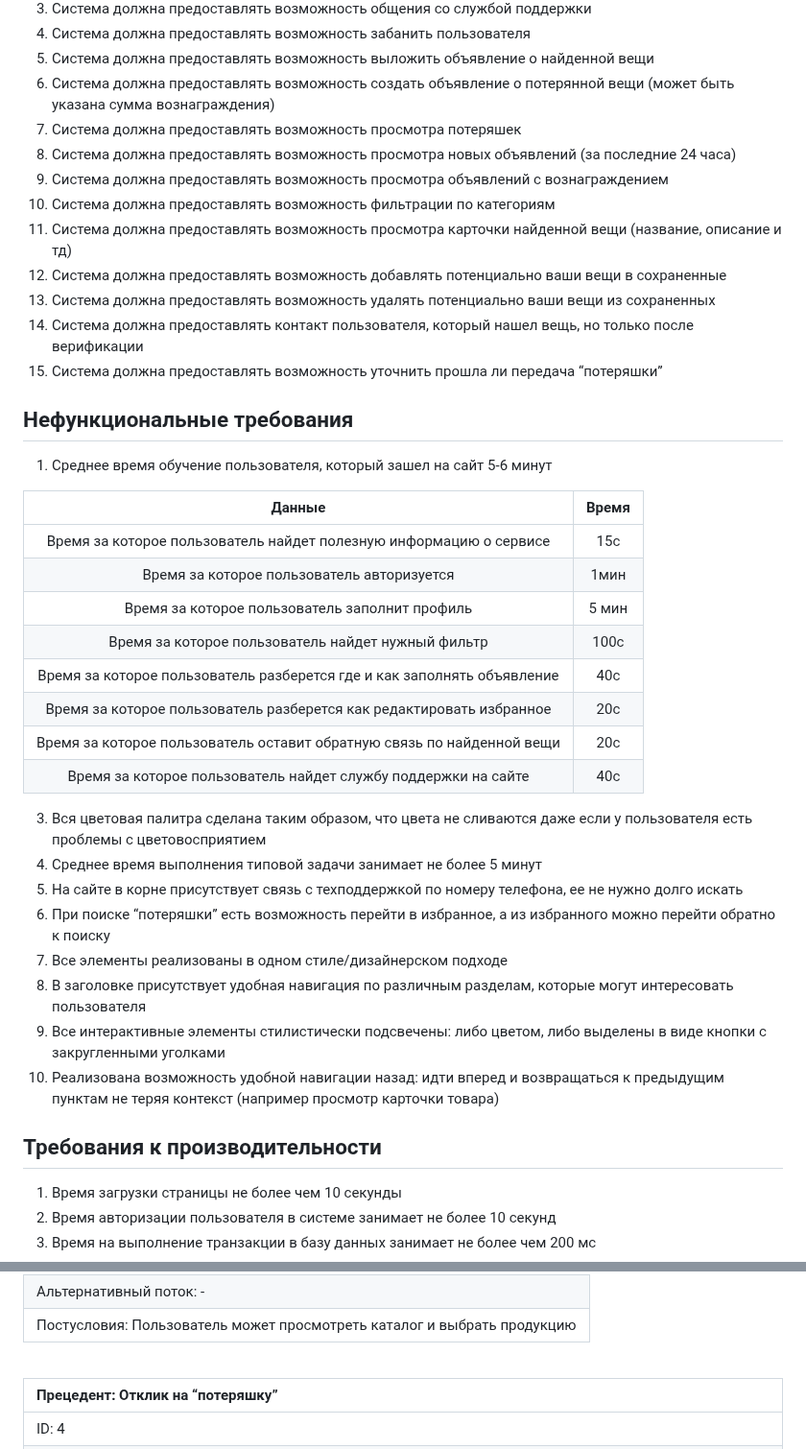
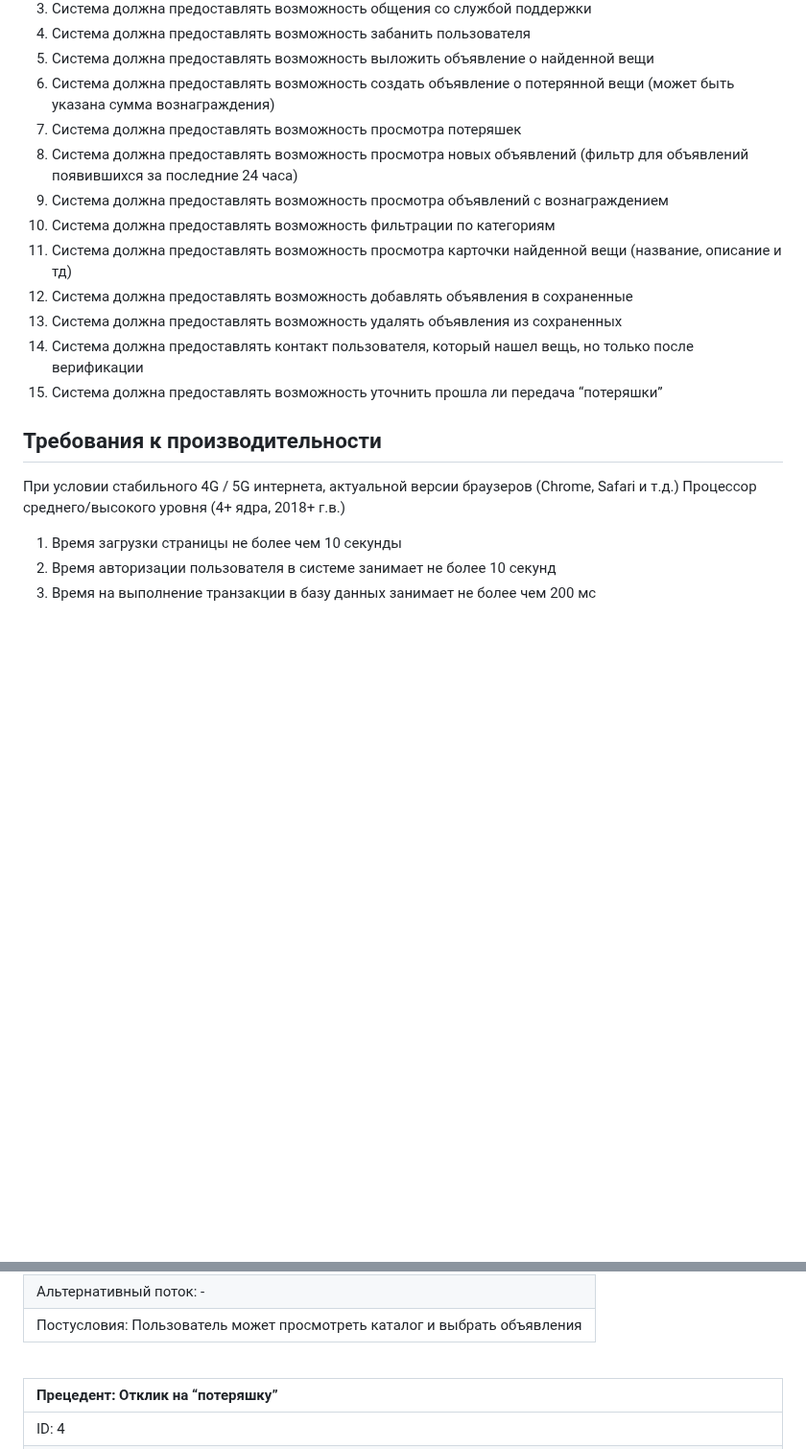
Before and after one commit to MaryShust/CourseWork-Poterashki-, a Markdown page: Doc.md, 2 parts joined by grey strips. Shown at 96% size. Rendered like a GitHub page; blank space fills up the shorter version.

```diff
--- a/Doc.md
+++ b/Doc.md
@@ -79,43 +79,20 @@
 5) Система должна предоставлять возможность выложить объявление о найденной вещи
 6) Система должна предоставлять возможность создать объявление о потерянной вещи (может быть указана сумма вознаграждения)
 7) Система должна предоставлять возможность просмотра потеряшек
-8) Система должна предоставлять возможность просмотра новых объявлений (за последние 24 часа)
+8) Система должна предоставлять возможность просмотра новых объявлений (фильтр для объявлений появившихся за последние 24 часа)
 9) Система должна предоставлять возможность просмотра объявлений с вознаграждением
 10)  Система должна предоставлять возможность фильтрации по категориям
 11) Система должна предоставлять возможность просмотра карточки найденной вещи (название, описание и тд)
-12) Система должна предоставлять возможность добавлять потенциально ваши вещи в сохраненные
-13) Система должна предоставлять возможность удалять потенциально ваши вещи из сохраненных
+12) Система должна предоставлять возможность добавлять объявления в сохраненные
+13) Система должна предоставлять возможность удалять объявления из сохраненных
 14) Система должна предоставлять контакт пользователя, который нашел вещь, но только после верификации
 15) Система должна предоставлять возможность уточнить прошла ли передача “потеряшки”
 
 
-## Нефункциональные требования
-1) Среднее время обучение пользователя, который зашел на сайт 5-6 минут
-
-| Данные | Время |
-| :----------------------------------------------------------------: | :----: |
-| Время за которое пользователь найдет полезную информацию о сервисе| 15с |
-| Время за которое пользователь авторизуется | 1мин |
-| Время за которое пользователь заполнит профиль |5 мин |
-| Время за которое пользователь найдет нужный фильтр | 100с |
-| Время за которое пользователь разберется где и как заполнять объявление | 40с |
-| Время за которое пользователь разберется как редактировать избранное | 20с |
-| Время за которое пользователь оставит обратную связь по найденной вещи | 20с |
-| Время за которое пользователь найдет службу поддержки на сайте | 40с |
-
-
-3) Вся цветовая палитра сделана таким образом, что цвета не сливаются даже если у пользователя есть проблемы с цветовосприятием
-4) Среднее время выполнения типовой задачи занимает не более 5 минут
-5) На сайте в корне присутствует связь с техподдержкой по номеру телефона, ее не нужно долго искать
-6)  При поиске “потеряшки” есть возможность перейти в избранное, а из избранного можно перейти обратно к поиску
-7) Все элементы реализованы в одном стиле/дизайнерском подходе
-8) В заголовке присутствует удобная навигация по различным разделам, которые могут интересовать пользователя
-9)  Все интерактивные элементы стилистически подсвечены: либо цветом, либо выделены в виде кнопки с закругленными уголками
-10) Реализована возможность удобной навигации назад: идти вперед и возвращаться к предыдущим пунктам не теряя контекст (например просмотр карточки товара)
 
 ## Требования к производительности
 
-
+При условии стабильного 4G / 5G интернета, актуальной версии браузеров (Chrome, Safari и т.д.) Процессор среднего/высокого уровня (4+ ядра, 2018+ г.в.)
 1) Время загрузки страницы не более чем 10 секунды
 2) Время авторизации пользователя в системе занимает не более 10 секунд
 3) Время на выполнение транзакции в базу данных занимает не более чем 200 мс
@@ -174,7 +151,7 @@
 | Предусловия: Пользователь авторизовался и находится на главной странице |
 | Основной поток:<br>&nbsp;&nbsp;1. Пользователь настраивает фильтры<br>&nbsp;&nbsp;&nbsp;&nbsp;1.1. выбирает город<br>&nbsp;&nbsp;&nbsp;&nbsp;1.2. выбирает название вещи<br>&nbsp;&nbsp;&nbsp;&nbsp;1.3. указывает дату потери<br>&nbsp;&nbsp;2. Пользователь просматривает каталог с находками |
 | Альтернативный поток: - |
-| Постусловия: Пользователь может просмотреть каталог и выбрать продукцию |
+| Постусловия: Пользователь может просмотреть каталог и выбрать объявления |
 
 <br>
 
```
